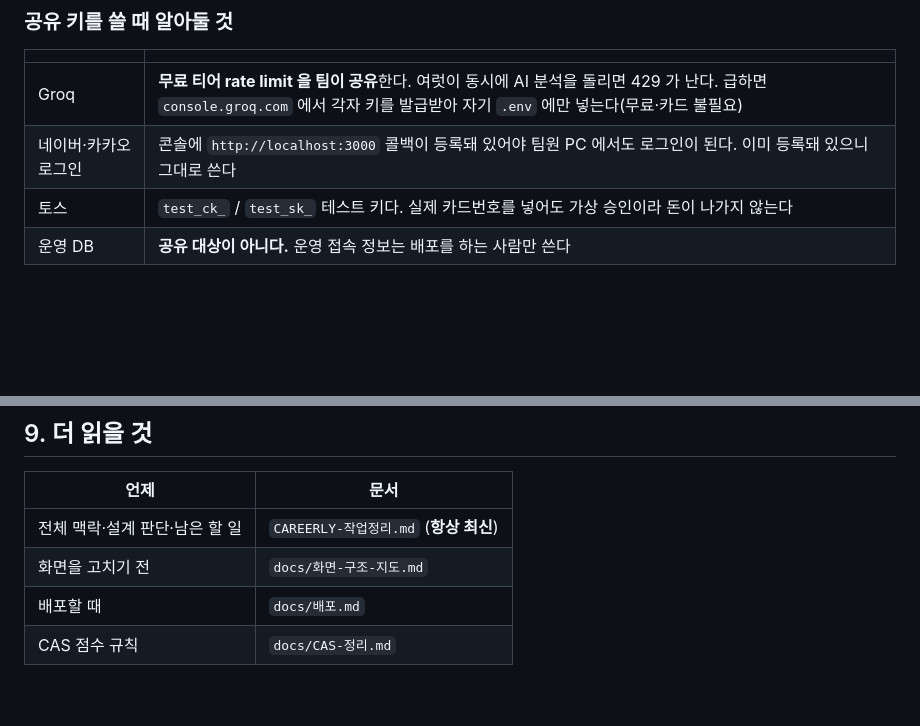
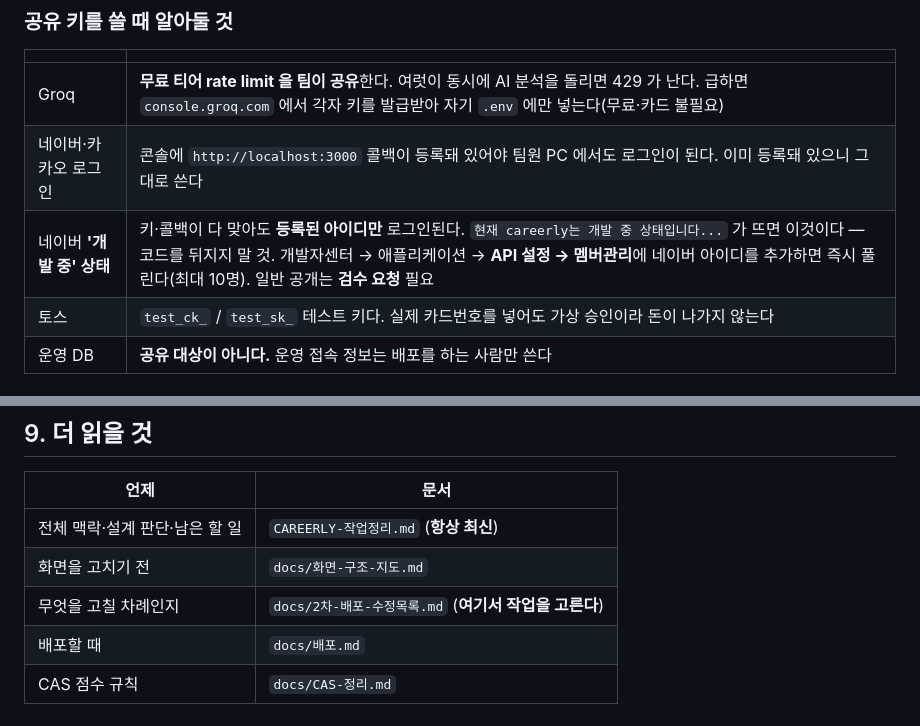
Before and after one commit to YoungIn02642/careerly, a Markdown page: docs/팀-개발환경.md, 2 parts joined by grey strips. Rendered like a GitHub page; blank space fills up the shorter version.

```diff
--- a/docs/팀-개발환경.md
+++ b/docs/팀-개발환경.md
@@ -57,6 +57,7 @@ AI 분석·뉴스·소셜로그인·결제뿐이다.
 |---|---|
 | Groq | **무료 티어 rate limit 을 팀이 공유**한다. 여럿이 동시에 AI 분석을 돌리면 429 가 난다. 급하면 `console.groq.com` 에서 각자 키를 발급받아 자기 `.env` 에만 넣는다(무료·카드 불필요) |
 | 네이버·카카오 로그인 | 콘솔에 `http://localhost:3000` 콜백이 등록돼 있어야 팀원 PC 에서도 로그인이 된다. 이미 등록돼 있으니 그대로 쓴다 |
+| 네이버 **'개발 중' 상태** | 키·콜백이 다 맞아도 **등록된 아이디만** 로그인된다. `현재 careerly는 개발 중 상태입니다...` 가 뜨면 이것이다 — 코드를 뒤지지 말 것. 개발자센터 → 애플리케이션 → **API 설정 → 멤버관리**에 네이버 아이디를 추가하면 즉시 풀린다(최대 10명). 일반 공개는 **검수 요청** 필요 |
 | 토스 | `test_ck_` / `test_sk_` 테스트 키다. 실제 카드번호를 넣어도 가상 승인이라 돈이 나가지 않는다 |
 | 운영 DB | **공유 대상이 아니다.** 운영 접속 정보는 배포를 하는 사람만 쓴다 |
 
@@ -132,5 +133,6 @@ git push -u origin feature/짧은-설명
 |---|---|
 | 전체 맥락·설계 판단·남은 할 일 | `CAREERLY-작업정리.md` (**항상 최신**) |
 | 화면을 고치기 전 | `docs/화면-구조-지도.md` |
+| 무엇을 고칠 차례인지 | `docs/2차-배포-수정목록.md` (**여기서 작업을 고른다**) |
 | 배포할 때 | `docs/배포.md` |
 | CAS 점수 규칙 | `docs/CAS-정리.md` |
```
Also changed, not shown: CAREERLY-작업정리.md (+18 -2 lines), docs/2차-배포-수정목록.md (added, +186 -0 lines).
